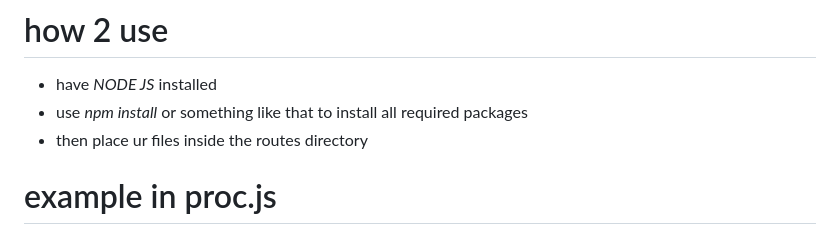
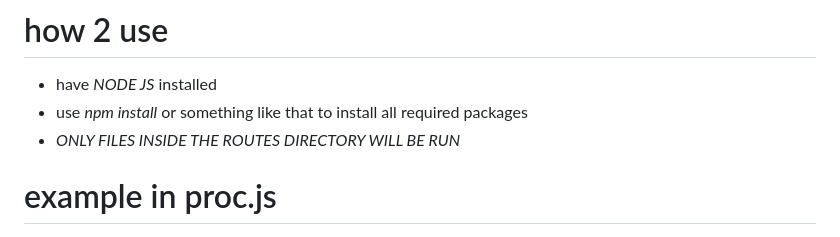
Before and after one commit to CzrCraft/expressjs_api_template, a Markdown page: README.md, the part around the change. Drawn GitHub-style.

```diff
--- a/README.md
+++ b/README.md
@@ -17,7 +17,7 @@
 # how 2 use
 * have  *NODE JS* installed
 * use *npm install* or something like that to install all required packages
-* then place ur files inside the routes directory
+* *ONLY FILES INSIDE THE ROUTES DIRECTORY WILL BE RUN*
 
 # example in proc.js
 
```
